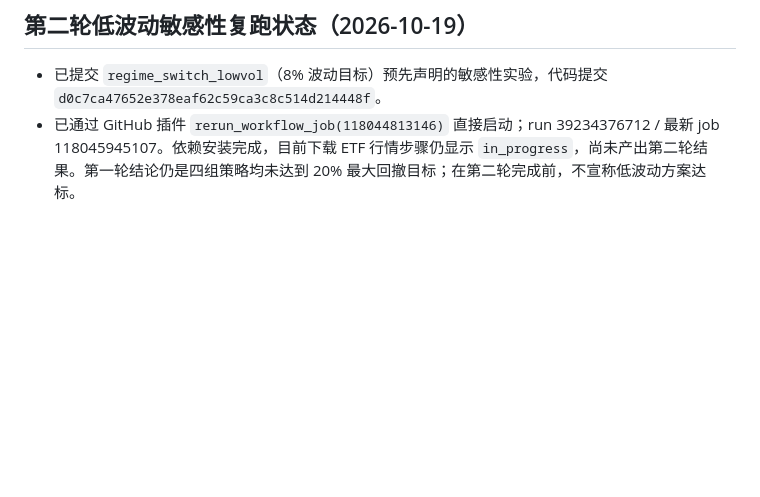
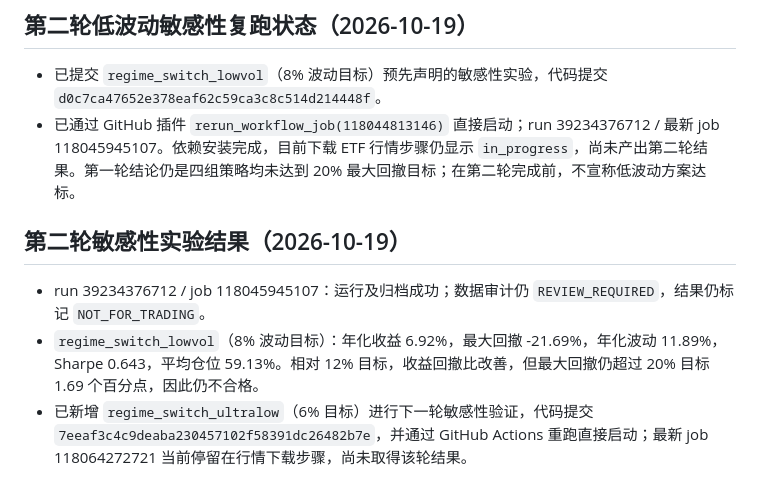
Before and after one commit to magangwwd/ashare-research-infra, a Markdown page: etf_single_rotation/RUNBOOK_AND_RUN_LOG.md, the part around the change. GitHub-like rendering; blank space fills up the shorter version.

Commit message:
Record second-round ETF low-volatility results and third run

```diff
--- a/etf_single_rotation/RUNBOOK_AND_RUN_LOG.md
+++ b/etf_single_rotation/RUNBOOK_AND_RUN_LOG.md
@@ -89,3 +89,8 @@
 ## 第二轮低波动敏感性复跑状态（2026-10-19）
 - 已提交 `regime_switch_lowvol`（8% 波动目标）预先声明的敏感性实验，代码提交 `d0c7ca47652e378eaf62c59ca3c8c514d214448f`。
 - 已通过 GitHub 插件 `rerun_workflow_job(118044813146)` 直接启动；run 39234376712 / 最新 job 118045945107。依赖安装完成，目前下载 ETF 行情步骤仍显示 `in_progress`，尚未产出第二轮结果。第一轮结论仍是四组策略均未达到 20% 最大回撤目标；在第二轮完成前，不宣称低波动方案达标。
+
+## 第二轮敏感性实验结果（2026-10-19）
+- run 39234376712 / job 118045945107：运行及归档成功；数据审计仍 `REVIEW_REQUIRED`，结果仍标记 `NOT_FOR_TRADING`。
+- `regime_switch_lowvol`（8% 波动目标）：年化收益 6.92%，最大回撤 -21.69%，年化波动 11.89%，Sharpe 0.643，平均仓位 59.13%。相对 12% 目标，收益回撤比改善，但最大回撤仍超过 20% 目标 1.69 个百分点，因此仍不合格。
+- 已新增 `regime_switch_ultralow`（6% 目标）进行下一轮敏感性验证，代码提交 `7eeaf3c4c9deaba230457102f58391dc26482b7e`，并通过 GitHub Actions 重跑直接启动；最新 job 118064272721 当前停留在行情下载步骤，尚未取得该轮结果。
```
